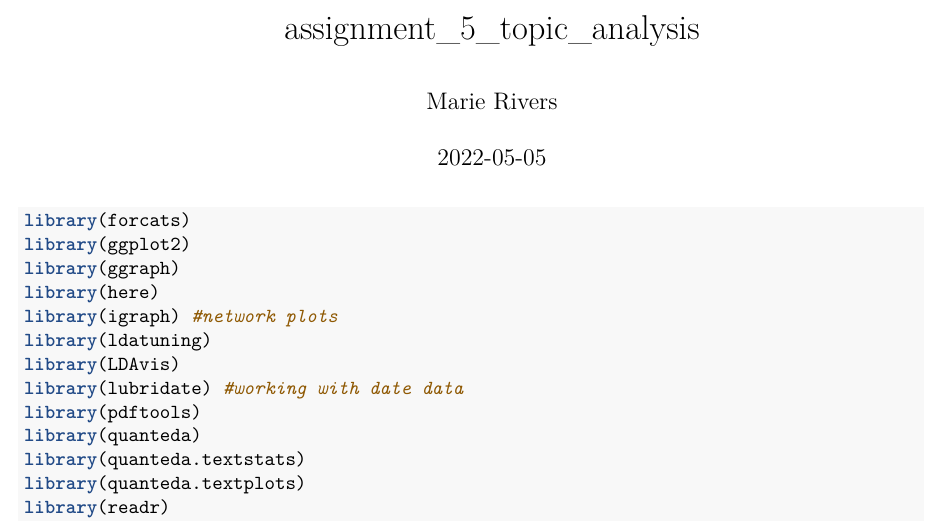
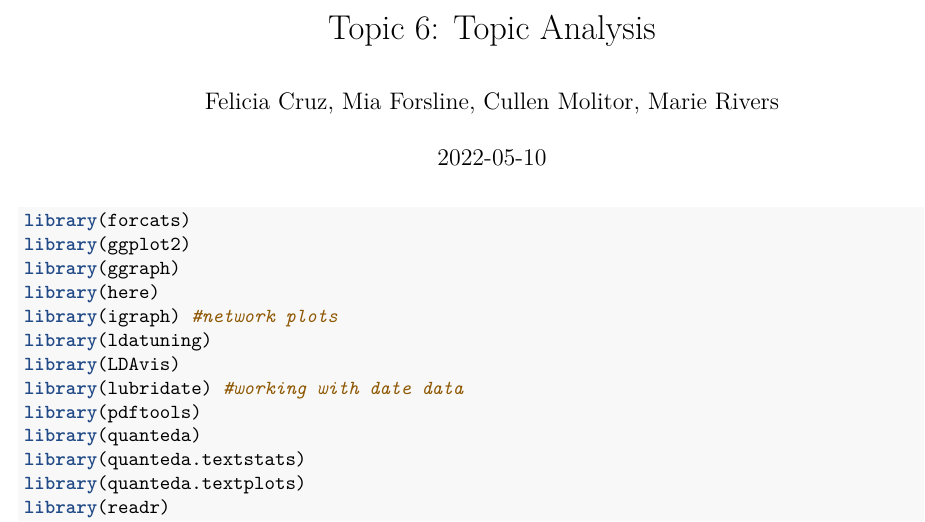
Before and after one commit to fmcruz23/eds-231-final-project, an R Markdown document (assignment_5_topic_analysis.Rmd): part of page 1 of 5, cut at the place of the change. Rendered offline with R 4.5, knitr and Pandoc, then LaTeX, with nearby package versions; some code elsewhere in the file could not run offline.

Commit message:
added our names + hw title

```diff
--- a/assignment_5_topic_analysis.Rmd
+++ b/assignment_5_topic_analysis.Rmd
@@ -1,7 +1,7 @@
 ---
-title: "assignment_5_topic_analysis"
-author: "Marie Rivers"
-date: '2022-05-05'
+title: "Topic 6: Topic Analysis"
+author: "Felicia Cruz, Mia Forsline, Cullen Molitor, Marie Rivers"
+date: '2022-05-10'
 output:
   pdf_document: default
   html_document: default
```
